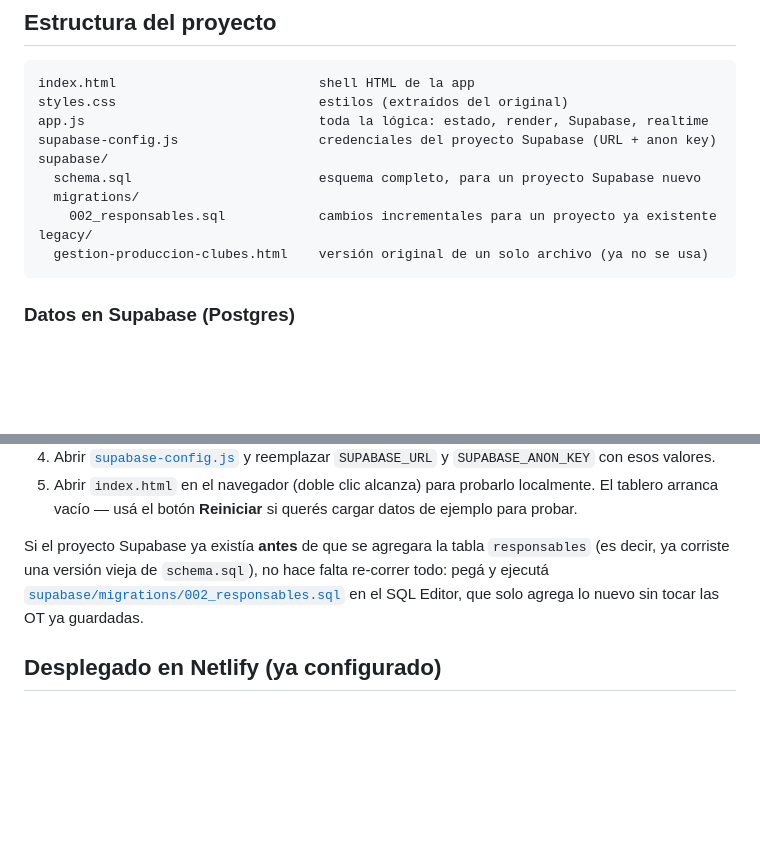
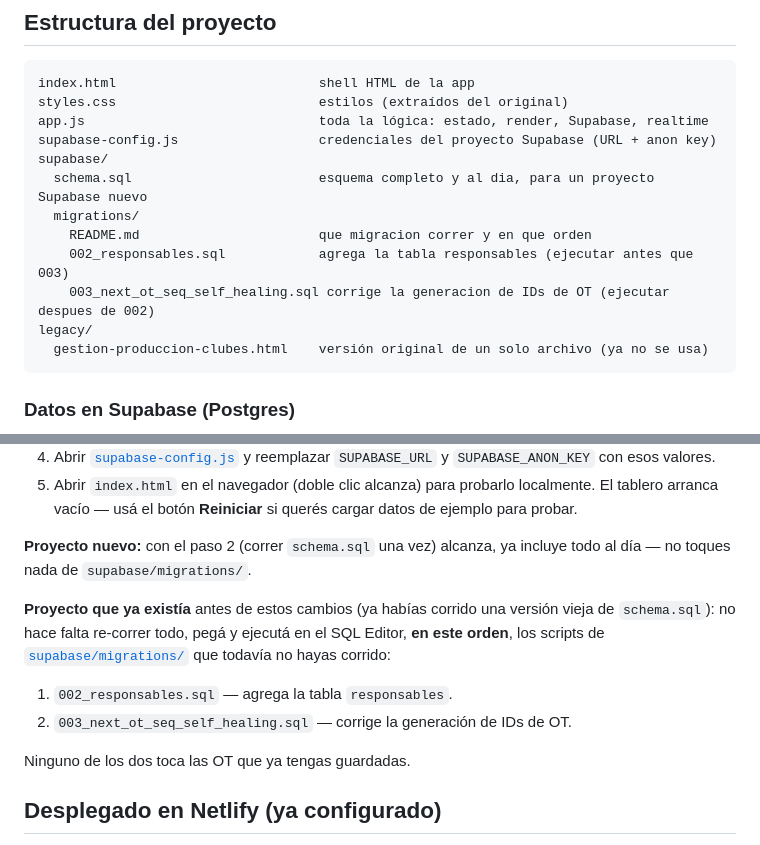
Before and after one commit to AlexPerez7/kits-basquetbol-playoff, a Markdown page: README.md, 2 parts joined by grey strips. Drawn GitHub-style; blank space fills up the shorter version.

````diff
--- a/README.md
+++ b/README.md
@@ -43,9 +43,11 @@ styles.css                          estilos (extraídos del original)
 app.js                              toda la lógica: estado, render, Supabase, realtime
 supabase-config.js                  credenciales del proyecto Supabase (URL + anon key)
 supabase/
-  schema.sql                        esquema completo, para un proyecto Supabase nuevo
+  schema.sql                        esquema completo y al dia, para un proyecto Supabase nuevo
   migrations/
-    002_responsables.sql            cambios incrementales para un proyecto ya existente
+    README.md                       que migracion correr y en que orden
+    002_responsables.sql            agrega la tabla responsables (ejecutar antes que 003)
+    003_next_ot_seq_self_healing.sql corrige la generacion de IDs de OT (ejecutar despues de 002)
 legacy/
   gestion-produccion-clubes.html    versión original de un solo archivo (ya no se usa)
 ```
@@ -86,11 +88,19 @@ abiertas en Supabase — ver la nota de seguridad más abajo.
    localmente. El tablero arranca vacío — usá el botón **Reiniciar** si
    querés cargar datos de ejemplo para probar.
 
-Si el proyecto Supabase ya existía **antes** de que se agregara la tabla
-`responsables` (es decir, ya corriste una versión vieja de `schema.sql`), no
-hace falta re-correr todo: pegá y ejecutá
-[`supabase/migrations/002_responsables.sql`](supabase/migrations/002_responsables.sql)
-en el SQL Editor, que solo agrega lo nuevo sin tocar las OT ya guardadas.
+**Proyecto nuevo:** con el paso 2 (correr `schema.sql` una vez) alcanza, ya
+incluye todo al día — no toques nada de `supabase/migrations/`.
+
+**Proyecto que ya existía** antes de estos cambios (ya habías corrido una
+versión vieja de `schema.sql`): no hace falta re-correr todo, pegá y
+ejecutá en el SQL Editor, **en este orden**, los scripts de
+[`supabase/migrations/`](supabase/migrations/README.md) que todavía no
+hayas corrido:
+
+1. `002_responsables.sql` — agrega la tabla `responsables`.
+2. `003_next_ot_seq_self_healing.sql` — corrige la generación de IDs de OT.
+
+Ninguno de los dos toca las OT que ya tengas guardadas.
 
 ## Desplegado en Netlify (ya configurado)
 
````
Also changed, not shown: supabase/migrations/README.md (added, +20 -0 lines).
